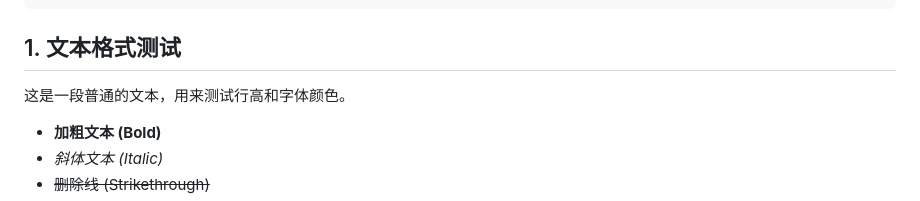
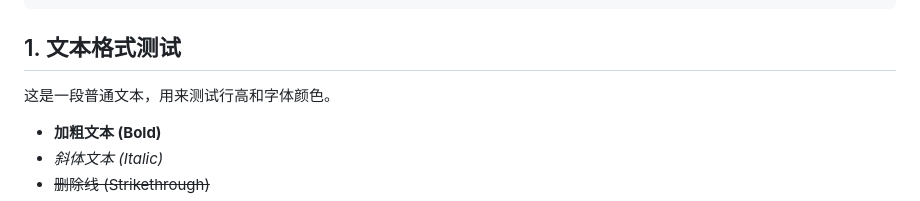
Before and after one commit to io8963/scaling-parakeet, a Markdown page: markdown/02.md, the part around the change. GitHub-like rendering.

```diff
--- a/markdown/02.md
+++ b/markdown/02.md
@@ -7,7 +7,7 @@ summary: 这是一篇专门用于测试博客 CSS 渲染效果的文章。涵盖
 
 ## 1. 文本格式测试
 
-这是一段普通的文本，用来测试行高和字体颜色。
+这是一段普通文本，用来测试行高和字体颜色。
 
 *   **加粗文本 (Bold)**
 *   *斜体文本 (Italic)*
```
